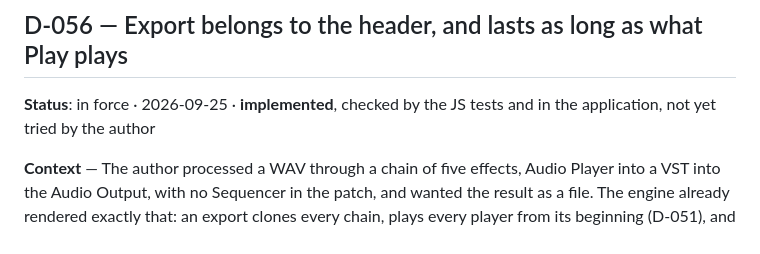
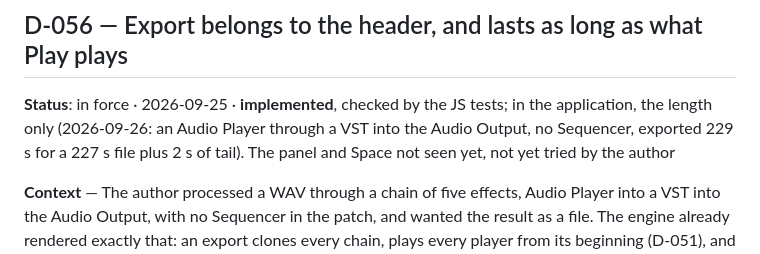
Before and after one commit to DavidfromMonaco/minihub, a Markdown page: DECISIONS.md, the part around the change. GitHub-like rendering.

```diff
--- a/DECISIONS.md
+++ b/DECISIONS.md
@@ -3041,8 +3041,10 @@ the menu description in `test/menuCommands.test.mjs`.
 
 ## D-056 — Export belongs to the header, and lasts as long as what Play plays
 
-**Status**: in force · 2026-09-25 · **implemented**, checked by the JS tests
-and in the application, not yet tried by the author
+**Status**: in force · 2026-09-25 · **implemented**, checked by the JS tests;
+in the application, the length only (2026-09-26: an Audio Player through a VST
+into the Audio Output, no Sequencer, exported 229 s for a 227 s file plus 2 s of
+tail). The panel and Space not seen yet, not yet tried by the author
 
 **Context** — The author processed a WAV through a chain of five effects,
 Audio Player into a VST into the Audio Output, with no Sequencer in the patch,
```
Also changed, not shown: TASKS.md (+19 -0 lines).
